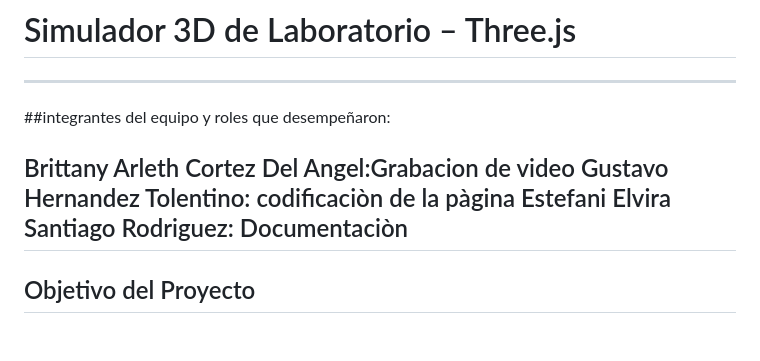
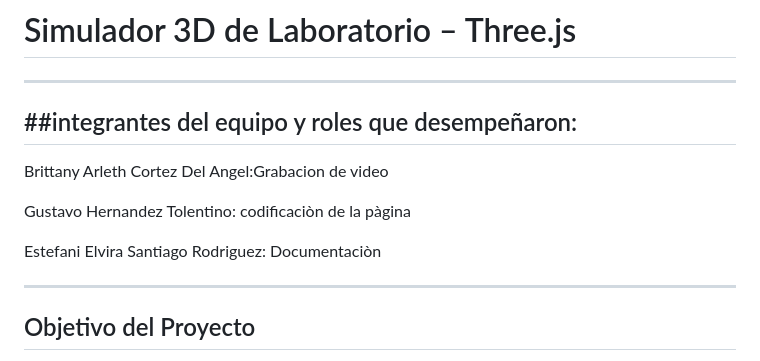
Before and after one commit to estefanisantiago-oss/Simulador, a Markdown page: README.md, the part around the change. GitHub-like rendering; blank space fills up the shorter version.

```diff
--- a/README.md
+++ b/README.md
@@ -2,10 +2,13 @@
 # Simulador 3D de Laboratorio – Three.js
 -------------------------------------------------------
 ##integrantes del equipo y roles que desempeñaron:
+---
+Brittany Arleth Cortez Del Angel:Grabacion de video
 
-Brittany Arleth Cortez Del Angel:Grabacion de video
 Gustavo Hernandez Tolentino: codificaciòn de la pàgina
+
 Estefani Elvira Santiago Rodriguez: Documentaciòn
+
 --------------------------------------------------------
 ## Objetivo del Proyecto
 Desarrollar una aplicación web interactiva en 3D utilizando Three.js que permita visualizar objetos geométricos con distintos tipos de iluminación, relleno, texturas y técnicas de sombreado, permitiendo al usuario interactuar con los modelos en tiempo real.
```
